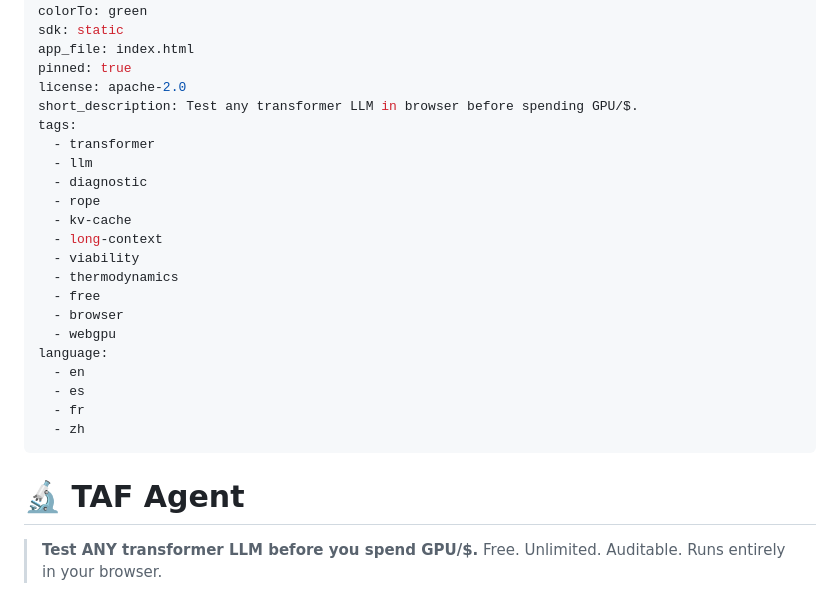
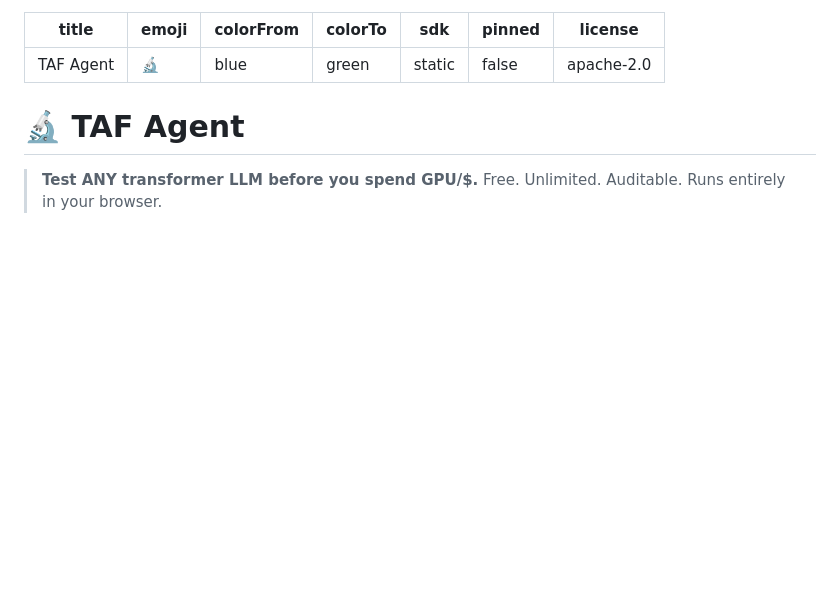
Before and after one commit to karlesmarin/tafagent, a Markdown page: README.md, the part around the change. Rendered like a GitHub page; blank space fills up the shorter version.

Commit message:
fix(hf): minimal YAML matching templates/static_html exactly

```diff
--- a/README.md
+++ b/README.md
@@ -4,27 +4,8 @@ emoji: 🔬
 colorFrom: blue
 colorTo: green
 sdk: static
-app_file: index.html
-pinned: true
+pinned: false
 license: apache-2.0
-short_description: Test any transformer LLM in browser before spending GPU/$.
-tags:
-  - transformer
-  - llm
-  - diagnostic
-  - rope
-  - kv-cache
-  - long-context
-  - viability
-  - thermodynamics
-  - free
-  - browser
-  - webgpu
-language:
-  - en
-  - es
-  - fr
-  - zh
 ---
 
 # 🔬 TAF Agent
```
